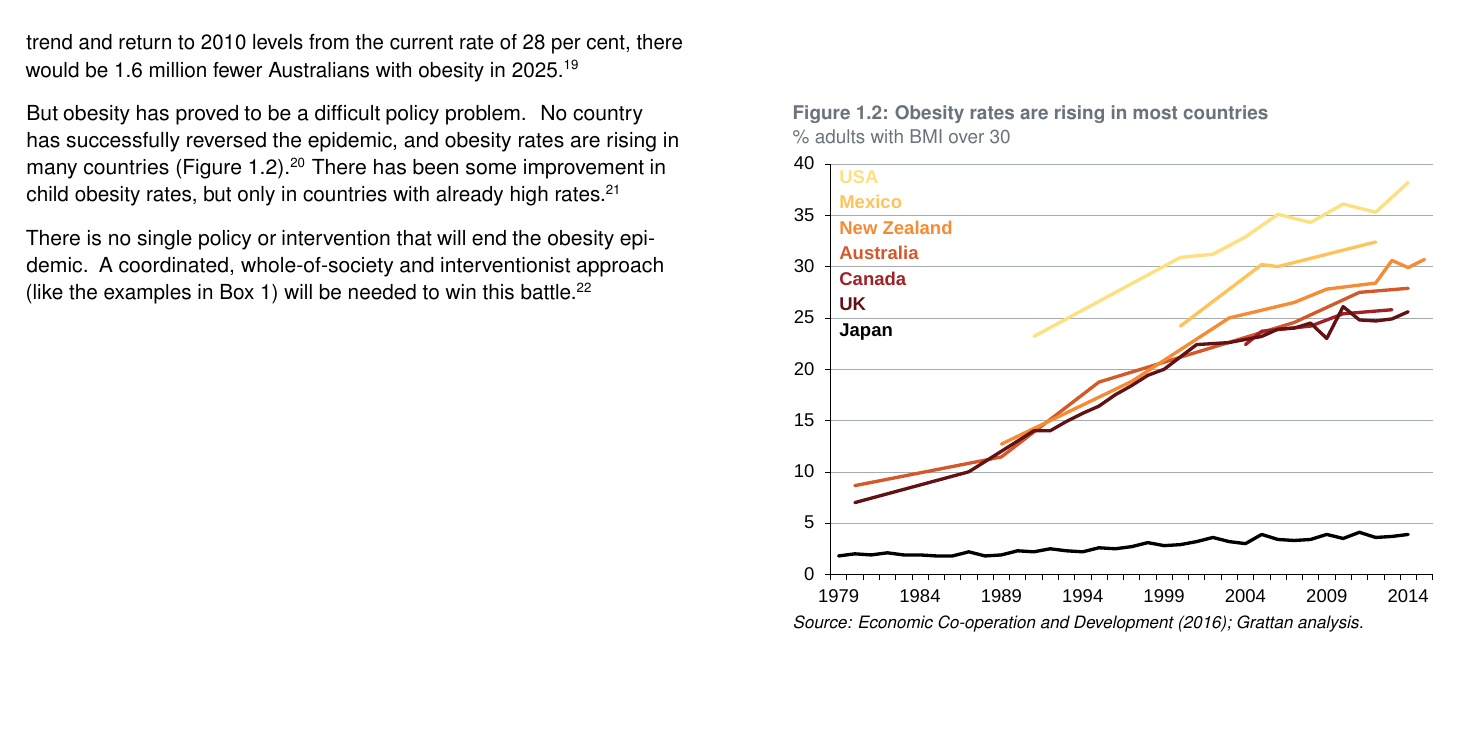
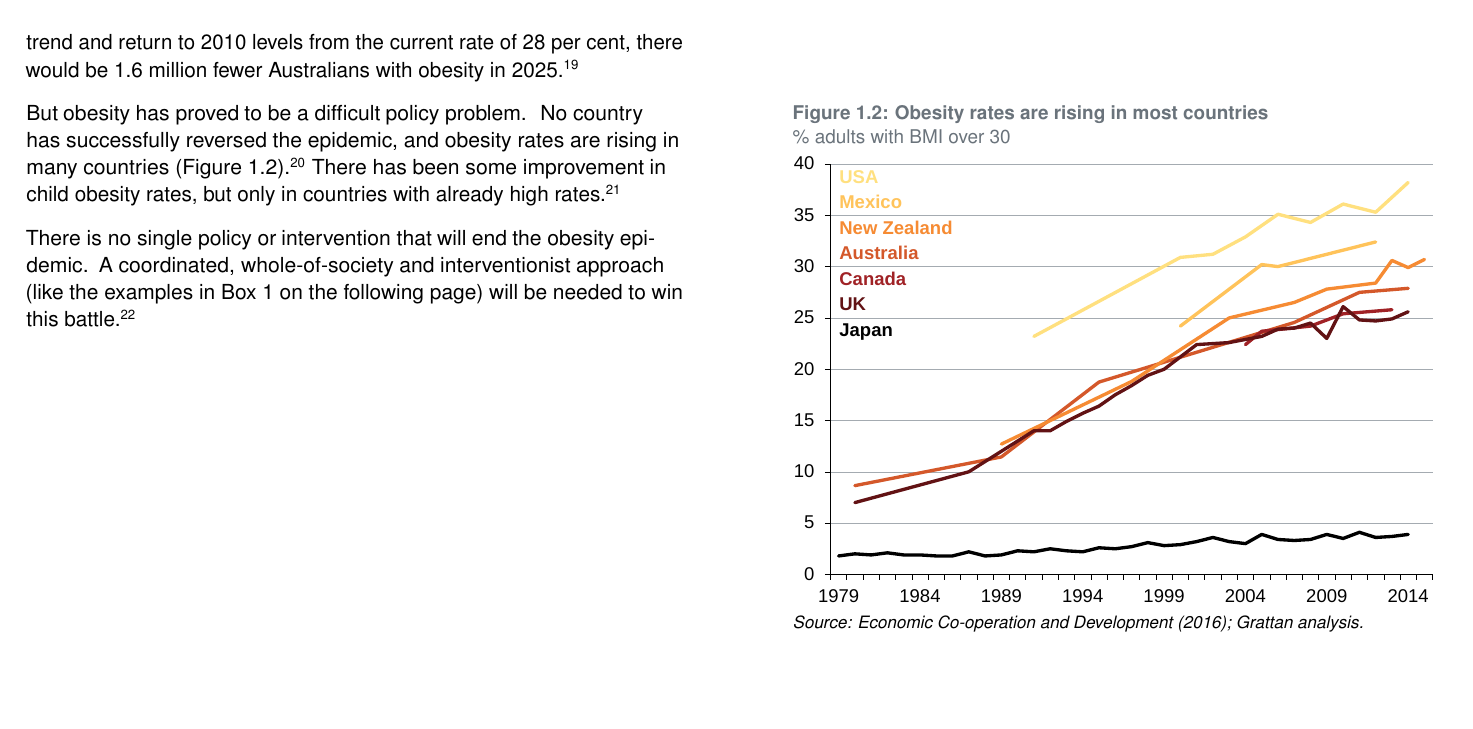
Before and after one commit to grattaninstitute/Sugary-drink-tax, a LaTeX thesis (A-sugary-drinks-tax.tex): part of page 9 of 77, cut so that both start at the same text. Compiled offline with pdfLaTeX.

Commit message:
Box 1 xref

```diff
--- a/A-sugary-drinks-tax.tex
+++ b/A-sugary-drinks-tax.tex
@@ -188,7 +188,7 @@ No country has successfully reversed the epidemic, and obesity rates are rising
 \footcite{Roberto2015Patchyprogressobesity}
 
 There is no single policy or intervention that will end the obesity epidemic.
-A coordinated, whole-of-society and interventionist approach (like the examples in Box 1) will be needed to win this battle.%
+A coordinated, whole-of-society and interventionist approach (like the examples in \Vref{box:PHC}) will be needed to win this battle.%
 \footnote{\textcites{Sassi2016Taxingsugar}{Karnani2016ObesityCrisisas}{Huang2009systemsorientedmultilevel}. \textcite{Swinburn2013Progressobesityprevention} state that `This systems approach is a new and more complex way to reduce obesity, but ultimately it promises to be more sustainable and effective'.
 An example is the Healthy Together Victoria obesity prevention initiative.
 See also \textcites{Mckinsey2014overcomingobesity}{Health2016Insufficientphysicalactivity}}
```
Also changed, not shown: A-sugary-drinks-tax.tex (2 more changed lines).
